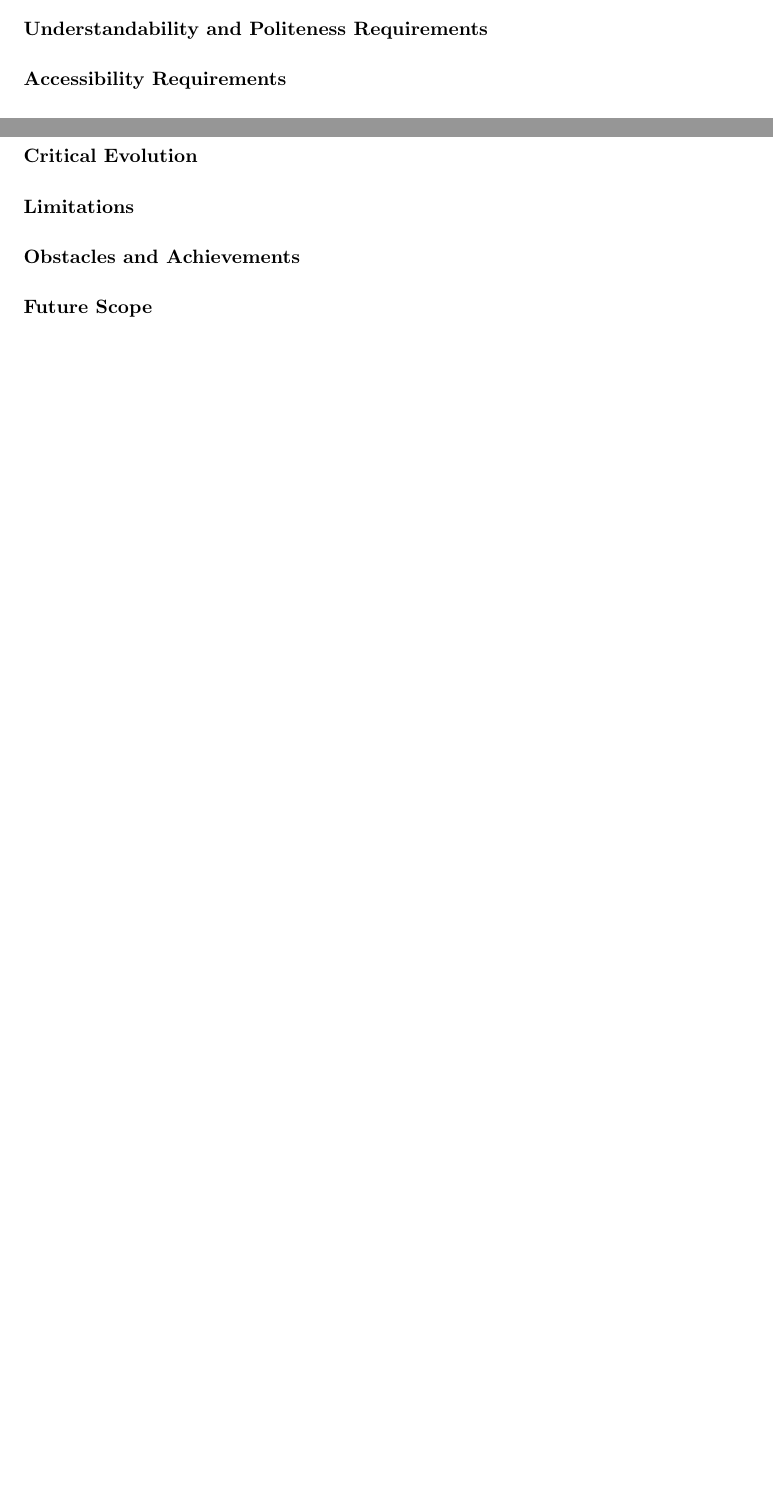
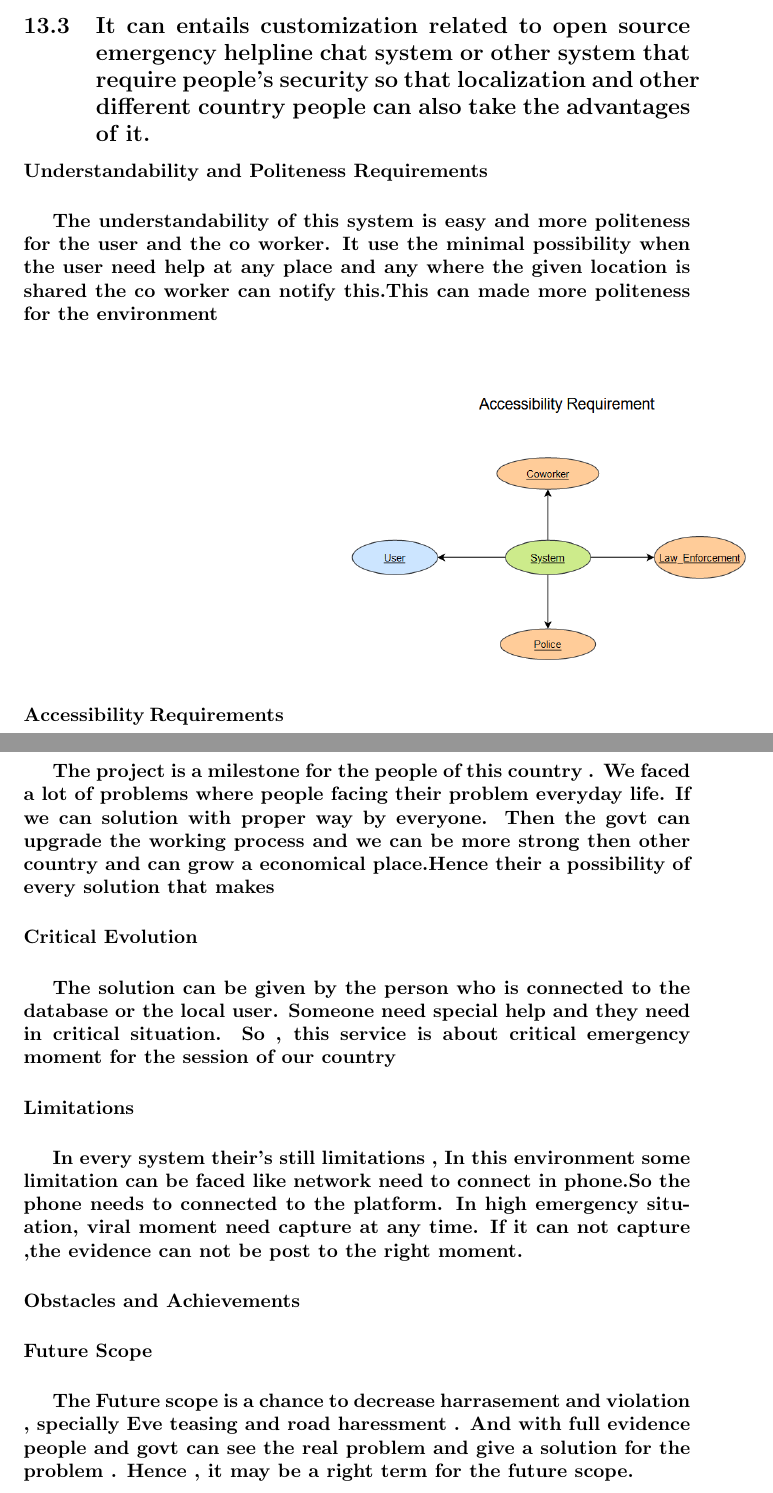
Before and after one commit to sazzadhossainmahim/Whistleblower_Chat_App, a LaTeX document (Documentation/1.tex): two parts of pages 12 and 23 of 23 before the commit and two parts of pages 12 and 24 of 24 after it, joined at a grey line, cut at the place of the change, the shorter picture padded with empty space. Compiled offline with pdfLaTeX.

Commit message:
Update 1.tex

```diff
--- a/Documentation/1.tex
+++ b/Documentation/1.tex
@@ -173,3 +184,9 @@ Component -based represents a significant advance towards system by plugging ind
 \paragraph{Personalization and Internationalization Requirements}
+\subsection{It can entails customization related to open source emergency helpline chat system or other system that require people's security so that localization and other different country people can also take the advantages of it.}
+
 \paragraph{Understandability and Politeness Requirements}
+\subparagraph{The understandability of this system is easy and more politeness for the user and the co worker. It use  the minimal possibility when the user need help at any place and any where the given location is shared the co worker can notify this.This can made more politeness for the environment}
+
+
 \paragraph{Accessibility Requirements}
+\includegraphics[width=0.8\textwidth]{Accessibility_Requirement.png}
@@ -250,10 +292,17 @@ Component -based represents a significant advance towards system by plugging ind
 
 \newpage
 \section{PROJECT SUMMARY}
+\subparagraph{The project is a milestone for the people of this country . We faced a lot of problems where people facing their problem everyday life. If we can
+solution with proper way by everyone. Then the govt can upgrade the working process and we can be more strong then other country and can grow a economical place.Hence their a possibility of every solution that makes }
 \paragraph{Critical Evolution}
+\subparagraph{The solution can be given by the person who is connected to the database or the local user. Someone need special help and they need in critical situation. So , this service is about critical emergency moment for the session of our country}
+
 \paragraph{Limitations}
+\subparagraph{In every system their's still limitations , In this environment some limitation can be faced like network need to connect in phone.So the phone needs to connected to the platform. In high emergency situation, viral moment need capture at any time. If it can not capture ,the evidence can not be post to the right moment.}
 \paragraph{Obstacles and Achievements}
+
 \paragraph{Future Scope}
+\subparagraph{The Future scope is a chance to decrease harrasement and violation , specially Eve teasing and road haressment . And with full evidence people and govt can see the real problem and give a solution for the problem . Hence , it may be a right term for the future scope. }
 
 
 \end{document}
```
Also changed, not shown: Documentation/1.tex (38 more changed lines).
